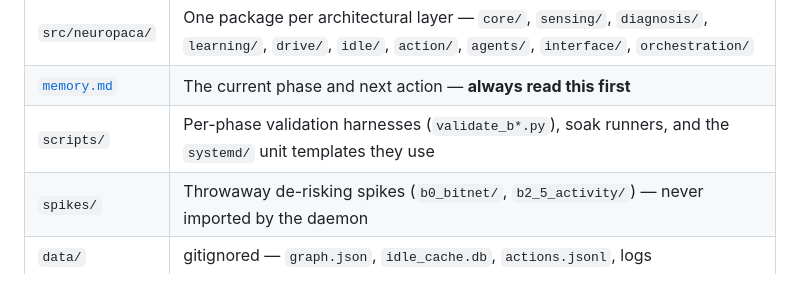
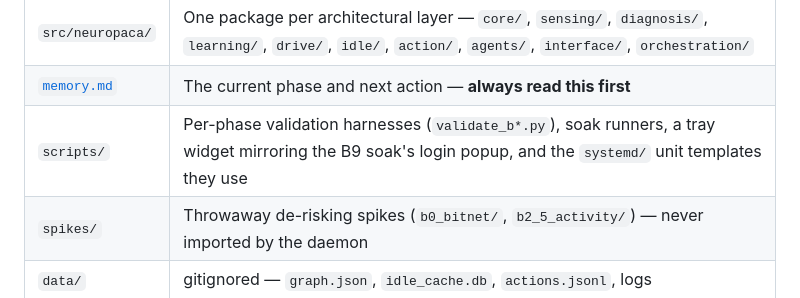
Before and after one commit to bhanot-99/NeuroPACA, a Markdown page: README.md, the part around the change. Drawn GitHub-style.

```diff
--- a/README.md
+++ b/README.md
@@ -100,7 +100,7 @@ than queued, and apoptosis reaps every ephemeral node past
 | --- | --- |
 | `src/neuropaca/` | One package per architectural layer — `core/`, `sensing/`, `diagnosis/`, `learning/`, `drive/`, `idle/`, `action/`, `agents/`, `interface/`, `orchestration/` |
 | [`memory.md`](memory.md) | The current phase and next action — **always read this first** |
-| `scripts/` | Per-phase validation harnesses (`validate_b*.py`), soak runners, and the `systemd/` unit templates they use |
+| `scripts/` | Per-phase validation harnesses (`validate_b*.py`), soak runners, a tray widget mirroring the B9 soak's login popup, and the `systemd/` unit templates they use |
 | `spikes/` | Throwaway de-risking spikes (`b0_bitnet/`, `b2_5_activity/`) — never imported by the daemon |
 | `data/` | gitignored — `graph.json`, `idle_cache.db`, `actions.jsonl`, logs |
 
```
Also changed, not shown: memory.md (+2 -1 lines), problems.md (+1 -0 lines).
